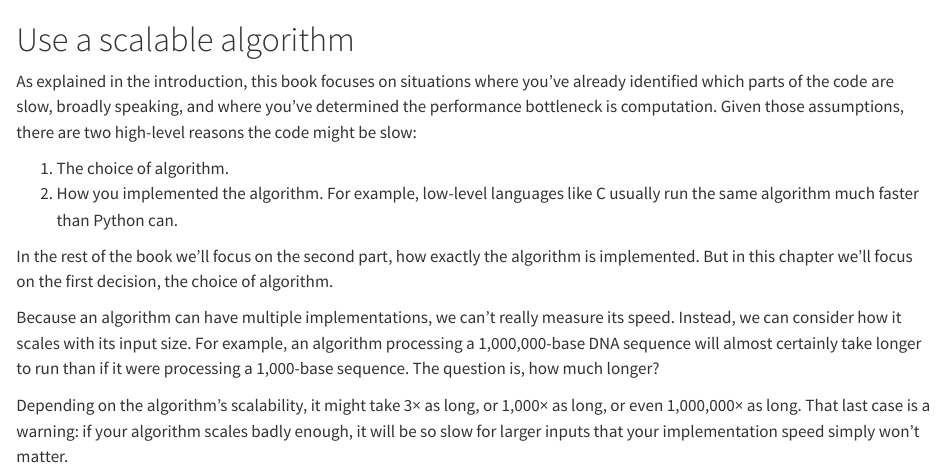
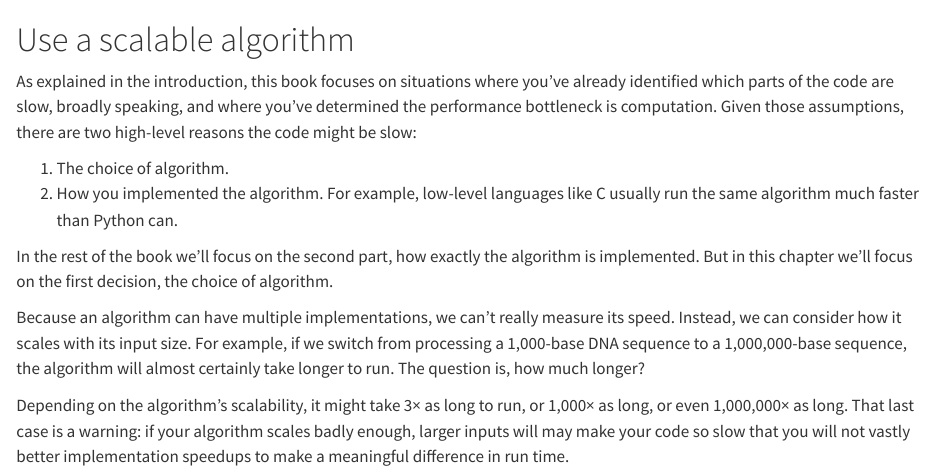
Before and after one commit to pythonspeed/low-level-performance-book, a Quarto document (book/part_1/00_algorithms.qmd): the page in a window 1100 px wide, from its top. Rendered offline with R 4.5, knitr and Pandoc in place of Quarto, with nearby package versions; some code elsewhere in the file could not run offline.

Commit message:
Rephrase

````diff
--- a/book/part_1/00_algorithms.qmd
+++ b/book/part_1/00_algorithms.qmd
@@ -12,11 +12,11 @@ But in this chapter we'll focus on the first decision, the choice of algorithm.
 
 Because an algorithm can have multiple implementations, we can't really measure its speed.
 Instead, we can consider how it scales with its input size.
-For example, an algorithm processing a 1,000,000-base DNA sequence will almost certainly take longer to run than if it were processing a 1,000-base sequence.
+For example, if we switch from processing a 1,000-base DNA sequence to a 1,000,000-base sequence, the algorithm will almost certainly take longer to run.
 The question is, how much longer?
 
-Depending on the algorithm's scalability, it might take 3× as long, or 1,000× as long, or even 1,000,000× as long.
-That last case is a warning: if your algorithm scales badly enough, it will be so slow for larger inputs that your implementation speed simply won't matter.
+Depending on the algorithm's scalability, it might take 3× as long to run, or 1,000× as long, or even 1,000,000× as long.
+That last case is a warning: if your algorithm scales badly enough, larger inputs will may make your code so slow that you will not vastly better implementation speedups to make a meaningful difference in run time.
 
 ```{python}
 #| echo: false
````
